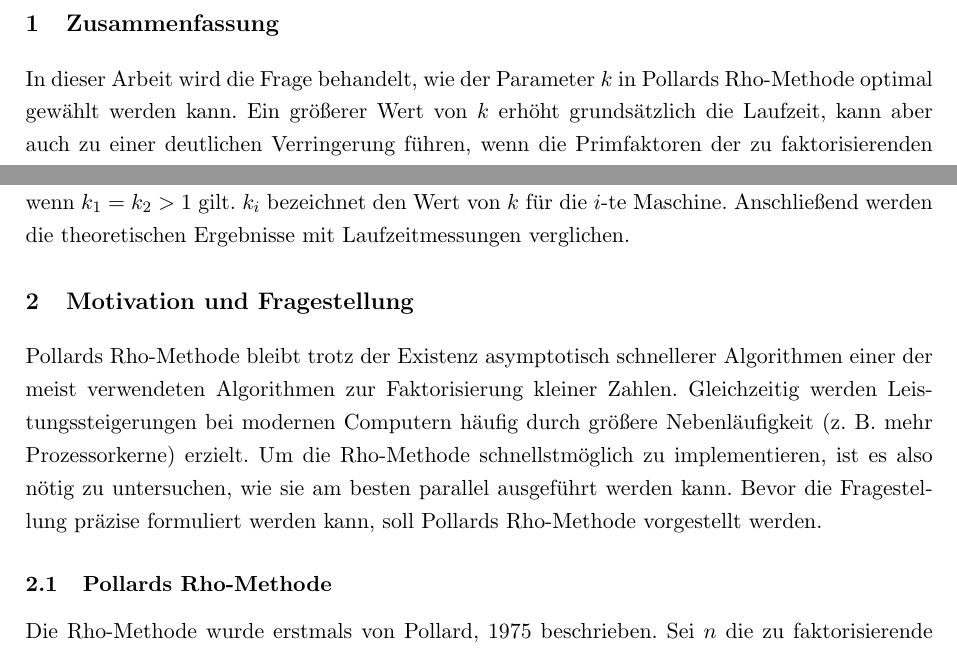
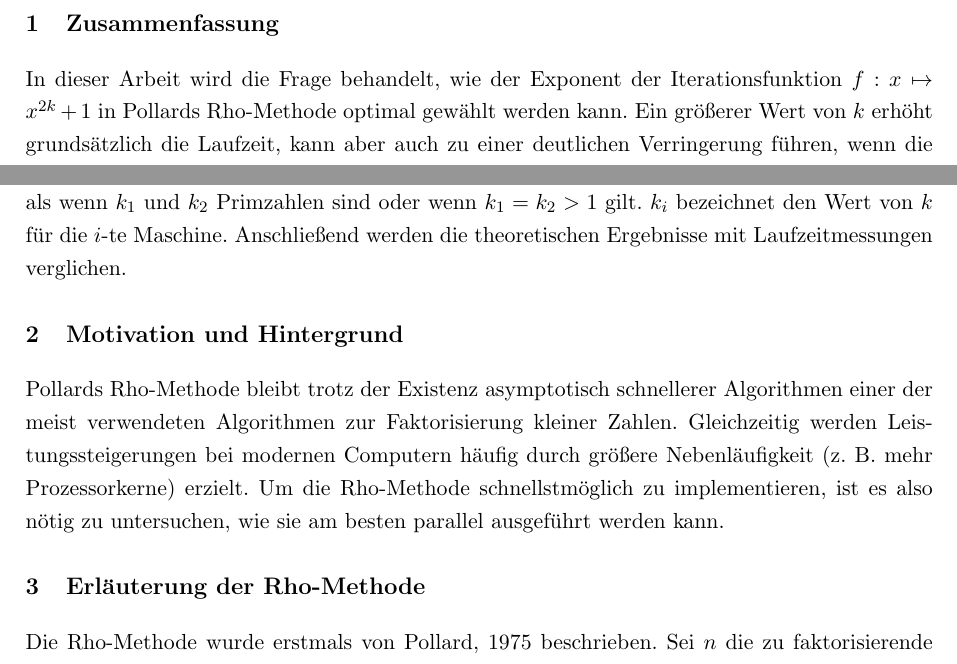
Before and after one commit to finn-rudolph/rhok, a LaTeX document (article/rhok.tex): two parts of page 2 of 15, joined at a grey line, cut so that both start at the same text. Compiled offline with pdfLaTeX.

Commit message:
Remove second section level

```diff
--- a/article/rhok.tex
+++ b/article/rhok.tex
@@ -20,7 +20,7 @@
 
 \title{Parametrisierung von Pollards Rho-Methode}
 \author{Finn Rudolph}
-\date{04.03.2024}
+\date{22.04.2024}
 
 \addbibresource{rhok.bib}
 
@@ -96,13 +93,13 @@
 
 \section{Zusammenfassung}
 
-In dieser Arbeit wird die Frage behandelt, wie der Parameter $k$ in Pollards Rho-Methode optimal gewählt werden kann. Ein größerer Wert von $k$ erhöht grundsätzlich die Laufzeit, kann aber auch zu einer deutlichen Verringerung führen, wenn die Primfaktoren der zu faktorisierenden Zahl günstige Eigenschaften haben. Im Allgemeinen ist über die Primfaktoren allerdings nichts bekannt, denn sie sollen durch den Algorithmus bestimmt werden. Daher stellt sich die Frage, welcher Wert von $k$ im Mittel am besten ist. Es ergibt sich insbesondere dann ein interessantes Problem, wenn der Algorithmus auf mehreren Maschinen parallelisiert wird, weil $k$ dann für jede Maschine gewählt werden muss. Unter weithin anerkannten Annahmen über den Rho-Algorithmus konnten grundlegende Methoden zur Beantwortung dieser Frage entwickelt werden. Mit diesen war es möglich zu zeigen, dass $k = 1$ für eine Maschine optimal ist. Im Fall zweier Maschinen wird gezeigt, dass $k_1 = k_2 = 1$ besser ist als wenn $k_1$ und $k_2$ Primzahlen sind oder wenn $k_1 = k_2 > 1$ gilt. $k_i$ bezeichnet den Wert von $k$ für die $i$-te Maschine. Anschließend werden die theoretischen Ergebnisse mit Laufzeitmessungen verglichen.
+In dieser Arbeit wird die Frage behandelt, wie der Exponent der Iterationsfunktion $f : x \mapsto x^{2k} + 1$ in Pollards Rho-Methode optimal gewählt werden kann. Ein größerer Wert von $k$ erhöht grundsätzlich die Laufzeit, kann aber auch zu einer deutlichen Verringerung führen, wenn die Primfaktoren der zu faktorisierenden Zahl günstige Eigenschaften haben. Im Allgemeinen ist über die Primfaktoren allerdings nichts bekannt, denn sie sollen durch den Algorithmus bestimmt werden. Daher stellt sich die Frage, welcher Wert von $k$ im Mittel am besten ist. Es ergibt sich insbesondere dann ein interessantes Problem, wenn der Algorithmus auf mehreren Maschinen parallelisiert wird, weil $k$ dann für jede Maschine gewählt werden muss. Unter weithin anerkannten Annahmen über den Rho-Algorithmus konnten grundlegende Methoden zur Beantwortung dieser Frage entwickelt werden. Mit diesen war es möglich zu zeigen, dass $k = 1$ für eine Maschine optimal ist. Im Fall zweier Maschinen wird gezeigt, dass $k_1 = k_2 = 1$ besser ist als wenn $k_1$ und $k_2$ Primzahlen sind oder wenn $k_1 = k_2 > 1$ gilt. $k_i$ bezeichnet den Wert von $k$ für die $i$-te Maschine. Anschließend werden die theoretischen Ergebnisse mit Laufzeitmessungen verglichen.
 
-\section{Motivation und Fragestellung}
+\section{Motivation und Hintergrund}
 
-Pollards Rho-Methode bleibt trotz der Existenz asymptotisch schnellerer Algorithmen einer der meist verwendeten Algorithmen zur Faktorisierung kleiner Zahlen. Gleichzeitig werden Leistungssteigerungen bei modernen Computern häufig durch größere Nebenläufigkeit (z. B. mehr Prozessorkerne) erzielt. Um die Rho-Methode schnellstmöglich zu implementieren, ist es also nötig zu untersuchen, wie sie am besten parallel ausgeführt werden kann. Bevor die Fragestellung präzise formuliert werden kann, soll Pollards Rho-Methode vorgestellt werden.
+Pollards Rho-Methode bleibt trotz der Existenz asymptotisch schnellerer Algorithmen einer der meist verwendeten Algorithmen zur Faktorisierung kleiner Zahlen. Gleichzeitig werden Leistungssteigerungen bei modernen Computern häufig durch größere Nebenläufigkeit (z. B. mehr Prozessorkerne) erzielt. Um die Rho-Methode schnellstmöglich zu implementieren, ist es also nötig zu untersuchen, wie sie am besten parallel ausgeführt werden kann.
 
-\subsection{Pollards Rho-Methode}
+\section{Erläuterung der Rho-Methode}
 \label{sec:pollards-rho-method}
 
 Die Rho-Methode wurde erstmals von \cite{pol75} beschrieben. Sei $n$ die zu faktorisierende Zahl. Es wird angenommen, dass $n$ ungerade und keine Potenz einer natürlichen Zahl ist, da sonst einfach ein Faktor gefunden werden kann. Sei $h : \Z/n\Z \to \Z/n\Z$ mit $h : x \mapsto x^{2k} + 1$ für einen Parameter $1 \le k \in \N$. Man wähle einen zufälligen Anfangswert $x_0 \in \Z/n\Z$ und betrachte die Folge $(x_i)_{i \in \N}$, definiert durch $x_i = h(x_{i - 1})$. Da $(x_i)_{i \in \N}$ über der endlichen Menge $\Z/n\Z$ definiert ist, ist die Folge ab einem bestimmten Punkt periodisch. Sei $p$ ein Primfaktor von $n$ und $\pi : \Z/n\Z \to \Z/p\Z$ die natürliche Projektion. Die Idee der Rho-Methode ist, zwei Folgenglieder $x_i, x_j \in \Z/n\Z$ zu finden, sodass $x_i \ne x_j$ aber $\pi(x_i) = \pi(x_j)$. Dann ist nämlich $\gcd(n, x_i - x_j)$ ein echter Faktor von $n$. Nimmt man an, dass die Periodenlänge von $(x_i)_{i \in \N}$ in $\Z/n\Z$ deutlich länger als die Periodenlänge in $\Z/p\Z$ ist, reicht es aus, $x_i, x_j$ mit $i \ne j$ zu finden, die kongruent modulo $p$ sind. Die Annahme ist plausibel, weil für den kleinsten Primfaktor $p \le \sqrt n$ gilt, es also deutlich weniger mögliche Werte für $\pi(x_i)$ als $x_i$ gibt. Im Folgenden ist $p$ immer der kleinste Primfaktor von $n$. Das Ereignis, dass eine Folge einen Wert zweimal annimmt, wird eine \emph{Kollision} in dieser Folge genannt. Es wird außerdem angenommen, dass die anderen Primfaktoren von $n$ so viel größer als $p$ sind, dass die Wahrscheinlichkeit einer Kollision modulo eines anderen Primfaktors vernachlässigbar gering ist. Zum Finden solcher $x_i, x_j$ ist es hilfreich, den funktionalen Graphen von $h$ zu betrachten.
```
Also changed, not shown: article/rhok.tex (15 more changed lines).
